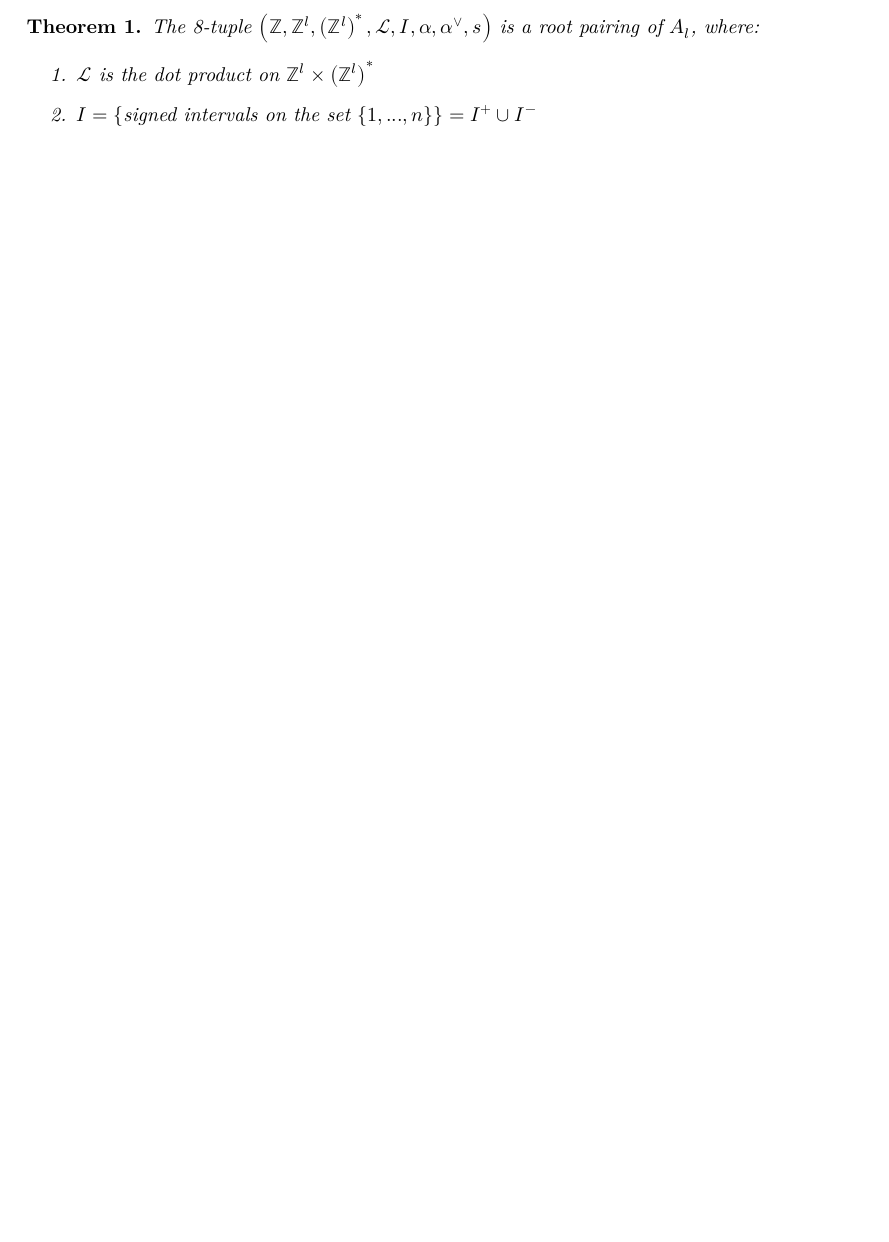
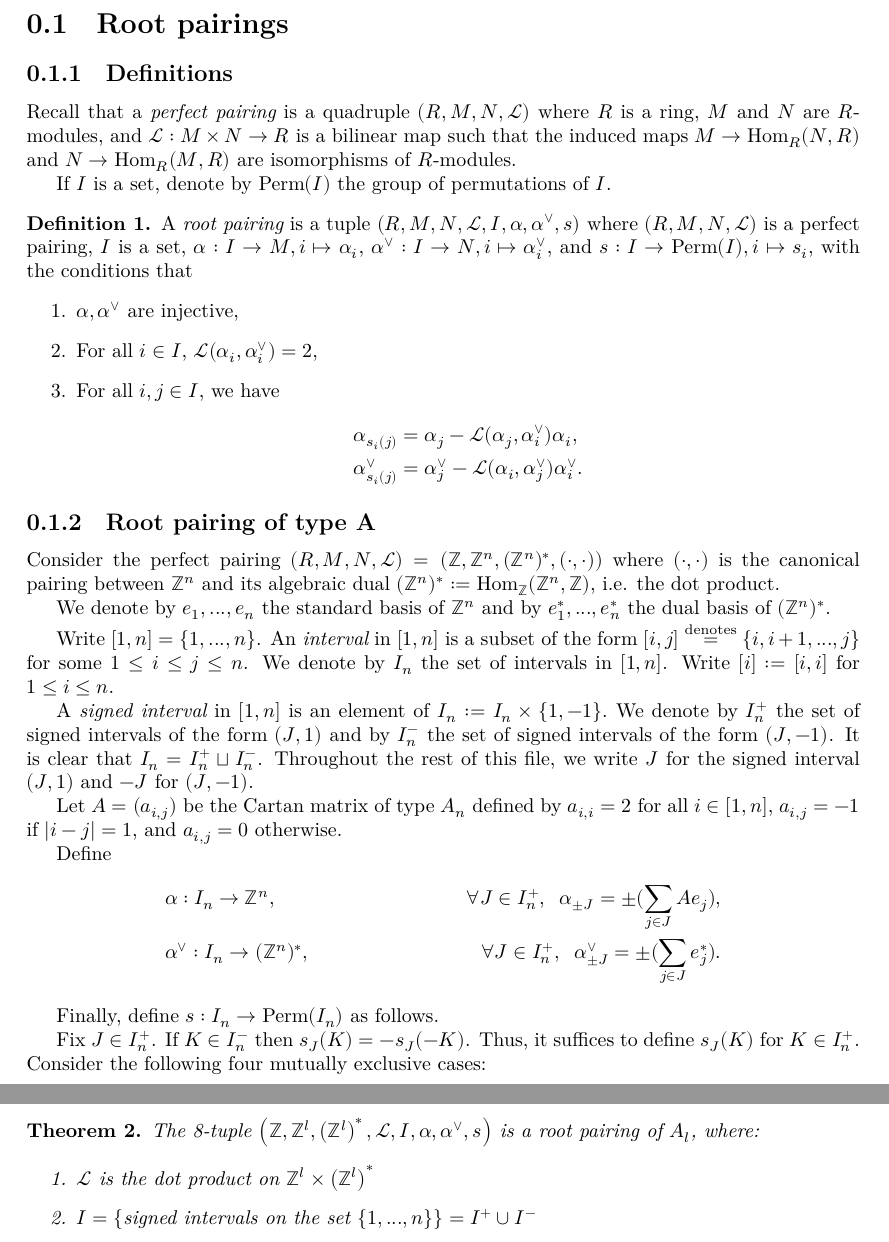
Before and after one commit to Antoine-dSG/root_system, a LaTeX document (blueprint/src/print.tex, which reads blueprint/src/content.tex): part of page 2 of 2 before the commit and two parts of pages 2 and 3 of 3 after it, the two joined at a grey line, cut at the place of the change, the shorter picture padded with empty space. Compiled offline with XeLaTeX.

Commit message:
basic definitions

```diff
--- a/blueprint/src/content.tex
+++ b/blueprint/src/content.tex
@@ -5,6 +5,68 @@
 % If you want to split the blueprint content into several files then
 % the current file can be a simple sequence of \input. Otherwise It
 % can start with a \section or \chapter for instance.
+\section{Root pairings}
+\subsection{Definitions}
+Recall that a {\it perfect pairing} is a quadruple $(R,M,N,\mathcal{L})$ where $R$ is a ring, $M$ and $N$ are $R$-modules,
+and $\mathcal{L}: M \times N \to R$ is a bilinear map such that the induced maps
+$M \to \text{Hom}_R(N,R)$ and $N \to \text{Hom}_R(M,R)$ are isomorphisms of $R$-modules.
+
+If $I$ is a set, denote by $\text{Perm}(I)$ the group of permutations of $I$.
+
+\begin{definition}
+    A {\it root pairing} is a tuple $(R,M,N,\mathcal{L},I,\alpha,\alpha^{\vee},s)$ where $(R,M,N,\mathcal{L})$ is a perfect pairing,
+    $I$ is a set, $\alpha: I \to M, i \mapsto \alpha_i$, $\alpha^{\vee}: I \to N, i \mapsto \alpha_i^{\vee}$, and
+    $s: I \to \text{Perm}(I), i \mapsto s_i$, with the conditions that
+\begin{enumerate}
+    \item $\alpha, \alpha^{\vee}$ are injective,
+    \item For all $i \in I$, $\mathcal{L}(\alpha_i, \alpha^{\vee}_i) = 2$,
+    \item For all $i,j \in I$, we have
+\begin{align*}
+    \alpha_{s_i(j)} &= \alpha_j - \mathcal{L}(\alpha_j, \alpha_i^{\vee})\alpha_i, \\
+    \alpha_{s_i(j)}^{\vee} &= \alpha_j^{\vee} - \mathcal{L}(\alpha_i, \alpha_j^{\vee})\alpha_i^{\vee}.
+\end{align*}
+\end{enumerate}
+\end{definition}
+
+
+\subsection{Root pairing of type A}
+Consider the perfect pairing $(R,M,N,\mathcal{L}) = (\mathbb{Z}, \mathbb{Z}^n, (\mathbb{Z}^n)^*, (\cdot , \cdot))$ where $(\cdot , \cdot)$ is the
+canonical pairing between $\mathbb{Z}^n$ and its algebraic dual $(\mathbb{Z}^n)^* := {\rm Hom}_{\mathbb{Z}}(\mathbb{Z}^n, \mathbb{Z})$, i.e.
+the dot product.
+
+We denote by $e_1, ..., e_n$ the standard basis of $\mathbb{Z}^n$ and by $e_1^*, ..., e_n^*$ the dual basis of $(\mathbb{Z}^n)^*$.
+
+Write $[1,n] = \{1, ..., n\}$. An {\it interval} in $[1,n]$ is a subset of the form $[i,j] \stackrel{\text{denotes}}{=}\{i, i+1, ..., j\}$
+for some $1 \leq i \leq j \leq n$. We denote by $I_n$ the set of intervals in $[1,n]$. Write $[i] := [i,i]$ for $1 \leq i \leq n$.
+
+A {\it signed interval} in $[1,n]$ is an element of $I_n := I_n \times \{1,-1\}. $ We denote by $I_n^+$ the set of signed intervals of the
+form $(J,1)$ and by $I_n^-$ the set of signed intervals of the form $(J,-1)$. It is clear that $I_n = I_n^+ \sqcup I_n^-$.
+Throughout the rest of this file, we write $J$ for the signed interval $(J,1)$ and $-J$ for $(J,-1)$.
+
+Let $A = (a_{i,j})$ be the Cartan matrix of type $A_n$ defined by $a_{i,i} = 2$ for all $i \in [1,n]$,
+$a_{i,j} = -1$ if $|i-j|=1$, and $a_{i,j} = 0$ otherwise.
+
+Define
+\begin{align*}
+    &\alpha: I_n \to \mathbb{Z}^n, & \quad \forall J \in I_n^+, \;\; \alpha_{\pm J} = \pm(\sum_{j \in J} Ae_j), \\
+    &\alpha^{\vee}: I_n \to (\mathbb{Z}^n)^*, & \quad \forall J \in I_n^+, \;\; \alpha^{\vee}_{\pm J} = \pm(\sum_{j \in J} e_j^*).
+\end{align*}
+
+Finally, define $s: I_n \to \text{Perm}(I_n)$ as follows.
+
+Fix $J \in I_n^+$. If $K \in I_n^-$ then $s_J(K) = -s_J(-K)$. Thus, it suffices to define $s_J(K)$ for $K \in I_n^+$.
+Consider the following four mutually exclusive cases:
+\begin{description}
+    \item
+    \item
+    \item
+    \item
+\end{description}
+
+
+
+
+
 \begin{theorem}
     The 8-tuple $\left(\mathbb{Z}, \mathbb{Z}^l, \left(\mathbb{Z}^l\right)^*, \mathcal{L}, I, \alpha, \alpha^{\vee}, s\right)$ is a root pairing of $A_l$, where:
     \begin{enumerate}
```
